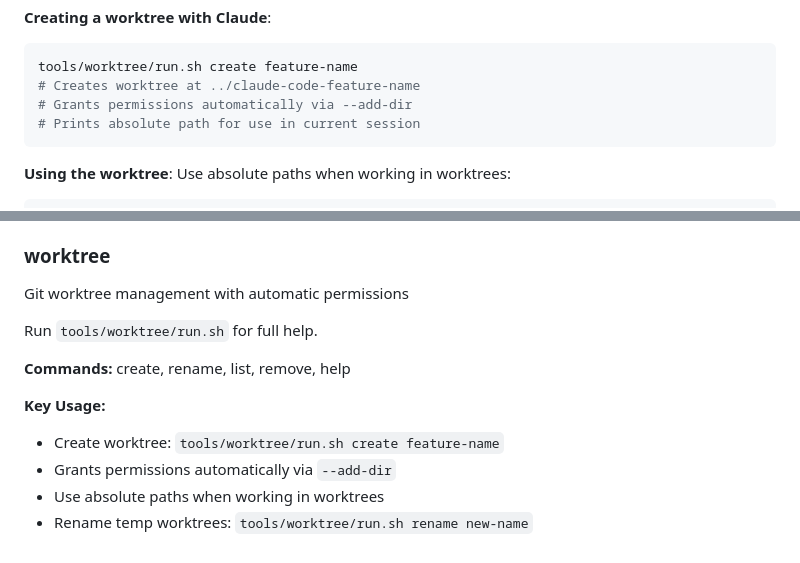
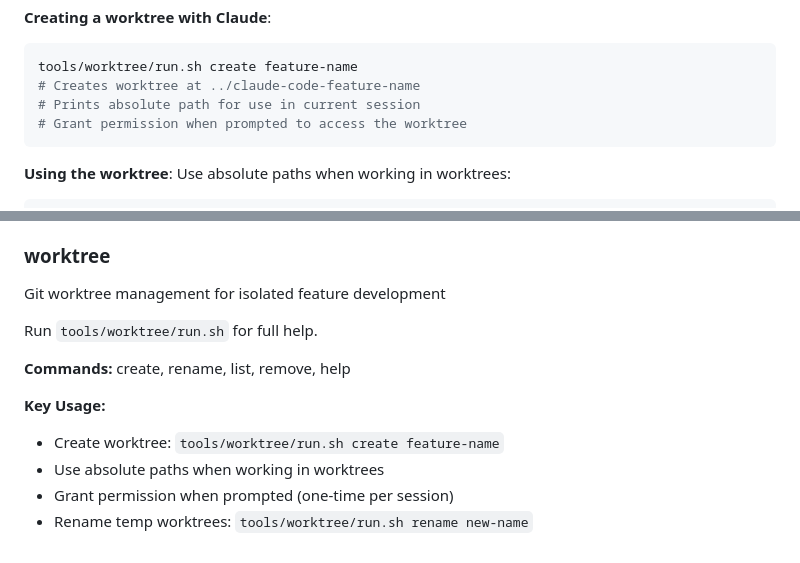
Before and after one commit to zhengyishen0/claude-code, a Markdown page: CLAUDE.md, 2 parts joined by grey strips. Drawn GitHub-style.

Commit message:
update CLAUDE.md to reflect permission requirement
Remove references to automatic permissions since --add-dir
doesn't work mid-session. Users grant permission when prompted.

🤖 Generated with [Claude Code](https://claude.com/claude-code)

Co-Authored-By: Claude Sonnet 4.5 <noreply@anthropic.com>

````diff
--- a/CLAUDE.md
+++ b/CLAUDE.md
@@ -14,8 +14,8 @@ Before making edits:
 ```bash
 tools/worktree/run.sh create feature-name
 # Creates worktree at ../claude-code-feature-name
-# Grants permissions automatically via --add-dir
 # Prints absolute path for use in current session
+# Grant permission when prompted to access the worktree
 ```
 
 **Using the worktree**:
@@ -86,7 +86,7 @@ Run `tools/chrome/run.sh` for full help.
 7. Filter recon with grep/awk - `recon | awk '/^## Main($|:)/,/^## [^M]/'`
 
 ### worktree
-Git worktree management with automatic permissions
+Git worktree management for isolated feature development
 
 Run `tools/worktree/run.sh` for full help.
 
@@ -94,8 +94,8 @@ Run `tools/worktree/run.sh` for full help.
 
 **Key Usage:**
 - Create worktree: `tools/worktree/run.sh create feature-name`
-- Grants permissions automatically via `--add-dir`
 - Use absolute paths when working in worktrees
+- Grant permission when prompted (one-time per session)
 - Rename temp worktrees: `tools/worktree/run.sh rename new-name`
 
 <!-- TOOLS:END -->
````
